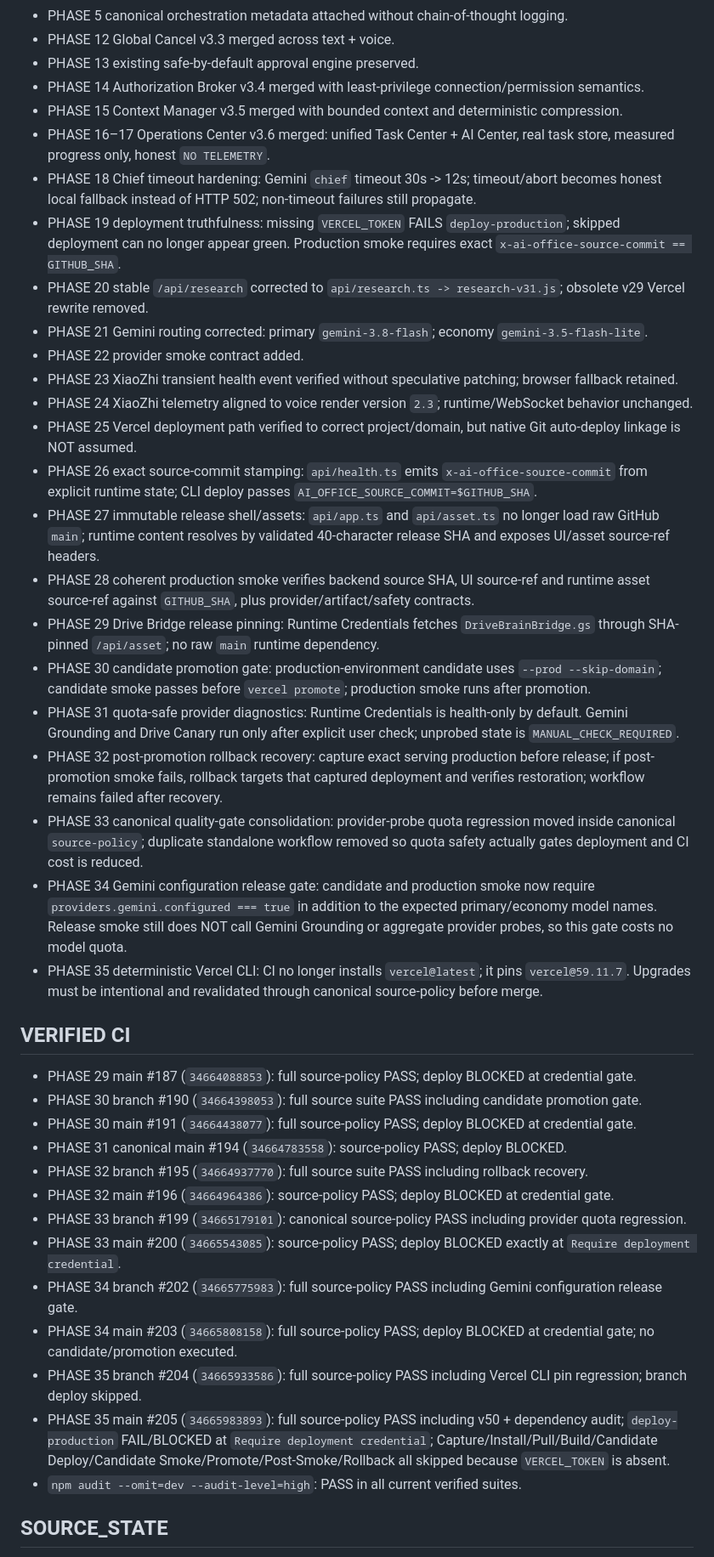
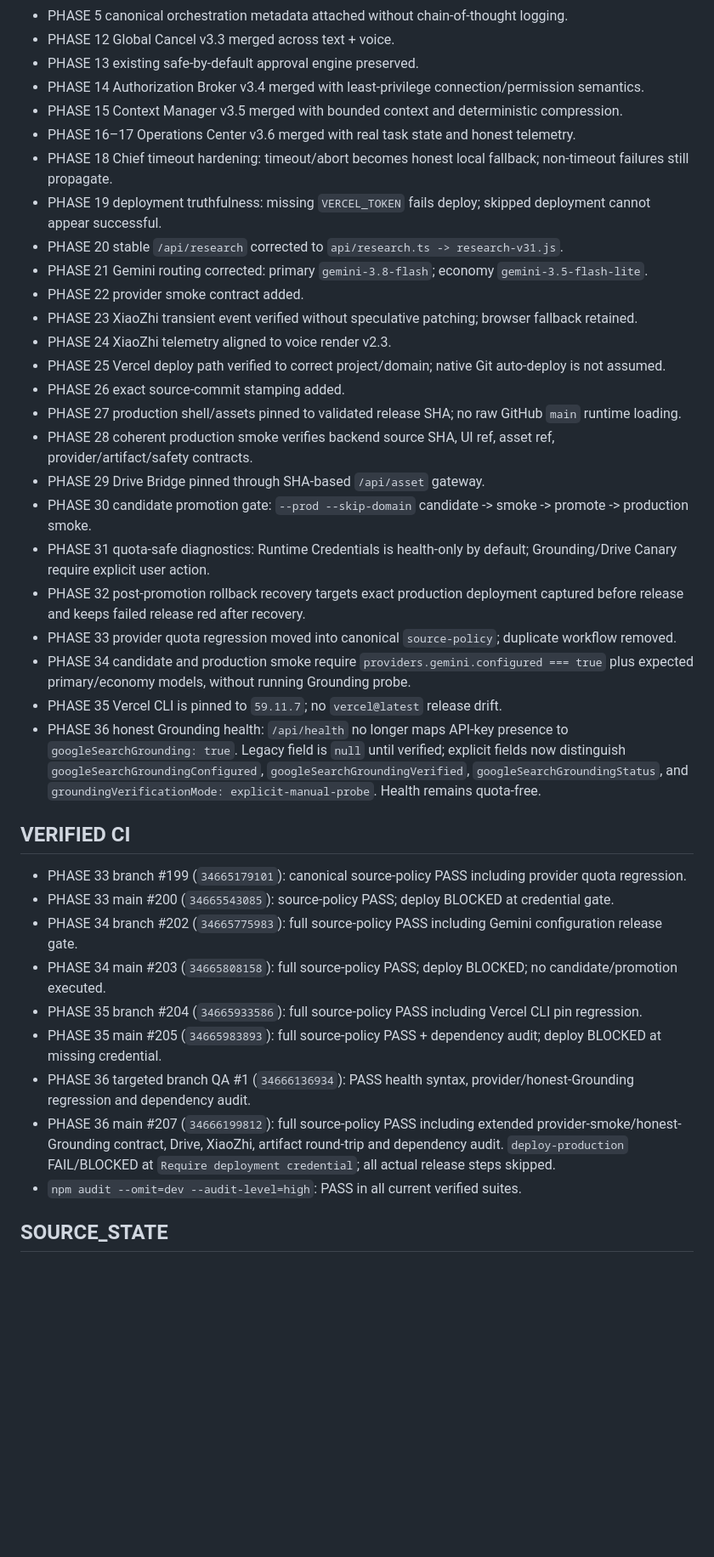
Before and after one commit to drngovothiennhan/A.I-V-n-Ph-ng-Tr-L-, a Markdown page: docs/AI_OFFICE_EXECUTION_STATE.md, the part around one of its changes. Shown at 85% size. Rendered like a GitHub page; blank space fills up the shorter version.

Commit message:
docs(state): checkpoint phase 36 honest Grounding health

```diff
--- a/docs/AI_OFFICE_EXECUTION_STATE.md
+++ b/docs/AI_OFFICE_EXECUTION_STATE.md
@@ -19,39 +19,36 @@ Continue additive, production-safe hardening from the canonical orchestrator and
 - PHASE 13 existing safe-by-default approval engine preserved.
 - PHASE 14 Authorization Broker v3.4 merged with least-privilege connection/permission semantics.
 - PHASE 15 Context Manager v3.5 merged with bounded context and deterministic compression.
-- PHASE 16–17 Operations Center v3.6 merged: unified Task Center + AI Center, real task store, measured progress only, honest `NO TELEMETRY`.
-- PHASE 18 Chief timeout hardening: Gemini `chief` timeout 30s -> 12s; timeout/abort becomes honest local fallback instead of HTTP 502; non-timeout failures still propagate.
-- PHASE 19 deployment truthfulness: missing `VERCEL_TOKEN` FAILS `deploy-production`; skipped deployment can no longer appear green. Production smoke requires exact `x-ai-office-source-commit == GITHUB_SHA`.
-- PHASE 20 stable `/api/research` corrected to `api/research.ts -> research-v31.js`; obsolete v29 Vercel rewrite removed.
+- PHASE 16–17 Operations Center v3.6 merged with real task state and honest telemetry.
+- PHASE 18 Chief timeout hardening: timeout/abort becomes honest local fallback; non-timeout failures still propagate.
+- PHASE 19 deployment truthfulness: missing `VERCEL_TOKEN` fails deploy; skipped deployment cannot appear successful.
+- PHASE 20 stable `/api/research` corrected to `api/research.ts -> research-v31.js`.
 - PHASE 21 Gemini routing corrected: primary `gemini-3.8-flash`; economy `gemini-3.5-flash-lite`.
 - PHASE 22 provider smoke contract added.
-- PHASE 23 XiaoZhi transient health event verified without speculative patching; browser fallback retained.
-- PHASE 24 XiaoZhi telemetry aligned to voice render version `2.3`; runtime/WebSocket behavior unchanged.
-- PHASE 25 Vercel deployment path verified to correct project/domain, but native Git auto-deploy linkage is NOT assumed.
-- PHASE 26 exact source-commit stamping: `api/health.ts` emits `x-ai-office-source-commit` from explicit runtime state; CLI deploy passes `AI_OFFICE_SOURCE_COMMIT=$GITHUB_SHA`.
-- PHASE 27 immutable release shell/assets: `api/app.ts` and `api/asset.ts` no longer load raw GitHub `main`; runtime content resolves by validated 40-character release SHA and exposes UI/asset source-ref headers.
-- PHASE 28 coherent production smoke verifies backend source SHA, UI source-ref and runtime asset source-ref against `GITHUB_SHA`, plus provider/artifact/safety contracts.
-- PHASE 29 Drive Bridge release pinning: Runtime Credentials fetches `DriveBrainBridge.gs` through SHA-pinned `/api/asset`; no raw `main` runtime dependency.
-- PHASE 30 candidate promotion gate: production-environment candidate uses `--prod --skip-domain`; candidate smoke passes before `vercel promote`; production smoke runs after promotion.
-- PHASE 31 quota-safe provider diagnostics: Runtime Credentials is health-only by default. Gemini Grounding and Drive Canary run only after explicit user check; unprobed state is `MANUAL_CHECK_REQUIRED`.
-- PHASE 32 post-promotion rollback recovery: capture exact serving production before release; if post-promotion smoke fails, rollback targets that captured deployment and verifies restoration; workflow remains failed after recovery.
-- PHASE 33 canonical quality-gate consolidation: provider-probe quota regression moved inside canonical `source-policy`; duplicate standalone workflow removed so quota safety actually gates deployment and CI cost is reduced.
-- PHASE 34 Gemini configuration release gate: candidate and production smoke now require `providers.gemini.configured === true` in addition to the expected primary/economy model names. Release smoke still does NOT call Gemini Grounding or aggregate provider probes, so this gate costs no model quota.
-- PHASE 35 deterministic Vercel CLI: CI no longer installs `vercel@latest`; it pins `vercel@59.11.7`. Upgrades must be intentional and revalidated through canonical source-policy before merge.
+- PHASE 23 XiaoZhi transient event verified without speculative patching; browser fallback retained.
+- PHASE 24 XiaoZhi telemetry aligned to voice render v2.3.
+- PHASE 25 Vercel deploy path verified to correct project/domain; native Git auto-deploy is not assumed.
+- PHASE 26 exact source-commit stamping added.
+- PHASE 27 production shell/assets pinned to validated release SHA; no raw GitHub `main` runtime loading.
+- PHASE 28 coherent production smoke verifies backend source SHA, UI ref, asset ref, provider/artifact/safety contracts.
+- PHASE 29 Drive Bridge pinned through SHA-based `/api/asset` gateway.
+- PHASE 30 candidate promotion gate: `--prod --skip-domain` candidate -> smoke -> promote -> production smoke.
+- PHASE 31 quota-safe diagnostics: Runtime Credentials is health-only by default; Grounding/Drive Canary require explicit user action.
+- PHASE 32 post-promotion rollback recovery targets exact production deployment captured before release and keeps failed release red after recovery.
+- PHASE 33 provider quota regression moved into canonical `source-policy`; duplicate workflow removed.
+- PHASE 34 candidate and production smoke require `providers.gemini.configured === true` plus expected primary/economy models, without running Grounding probe.
+- PHASE 35 Vercel CLI is pinned to `59.11.7`; no `vercel@latest` release drift.
+- PHASE 36 honest Grounding health: `/api/health` no longer maps API-key presence to `googleSearchGrounding: true`. Legacy field is `null` until verified; explicit fields now distinguish `googleSearchGroundingConfigured`, `googleSearchGroundingVerified`, `googleSearchGroundingStatus`, and `groundingVerificationMode: explicit-manual-probe`. Health remains quota-free.
 
 ## VERIFIED CI
-- PHASE 29 main #187 (`34664088853`): full source-policy PASS; deploy BLOCKED at credential gate.
-- PHASE 30 branch #190 (`34664398053`): full source suite PASS including candidate promotion gate.
-- PHASE 30 main #191 (`34664438077`): full source-policy PASS; deploy BLOCKED at credential gate.
-- PHASE 31 canonical main #194 (`34664783558`): source-policy PASS; deploy BLOCKED.
-- PHASE 32 branch #195 (`34664937770`): full source suite PASS including rollback recovery.
-- PHASE 32 main #196 (`34664964386`): source-policy PASS; deploy BLOCKED at credential gate.
 - PHASE 33 branch #199 (`34665179101`): canonical source-policy PASS including provider quota regression.
-- PHASE 33 main #200 (`34665543085`): source-policy PASS; deploy BLOCKED exactly at `Require deployment credential`.
+- PHASE 33 main #200 (`34665543085`): source-policy PASS; deploy BLOCKED at credential gate.
 - PHASE 34 branch #202 (`34665775983`): full source-policy PASS including Gemini configuration release gate.
-- PHASE 34 main #203 (`34665808158`): full source-policy PASS; deploy BLOCKED at credential gate; no candidate/promotion executed.
-- PHASE 35 branch #204 (`34665933586`): full source-policy PASS including Vercel CLI pin regression; branch deploy skipped.
-- PHASE 35 main #205 (`34665983893`): full source-policy PASS including v50 + dependency audit; `deploy-production` FAIL/BLOCKED at `Require deployment credential`; Capture/Install/Pull/Build/Candidate Deploy/Candidate Smoke/Promote/Post-Smoke/Rollback all skipped because `VERCEL_TOKEN` is absent.
+- PHASE 34 main #203 (`34665808158`): full source-policy PASS; deploy BLOCKED; no candidate/promotion executed.
+- PHASE 35 branch #204 (`34665933586`): full source-policy PASS including Vercel CLI pin regression.
+- PHASE 35 main #205 (`34665983893`): full source-policy PASS + dependency audit; deploy BLOCKED at missing credential.
+- PHASE 36 targeted branch QA #1 (`34666136934`): PASS health syntax, provider/honest-Grounding regression and dependency audit.
+- PHASE 36 main #207 (`34666199812`): full source-policy PASS including extended provider-smoke/honest-Grounding contract, Drive, XiaoZhi, artifact round-trip and dependency audit. `deploy-production` FAIL/BLOCKED at `Require deployment credential`; all actual release steps skipped.
 - `npm audit --omit=dev --audit-level=high`: PASS in all current verified suites.
 
 ## SOURCE_STATE
```
Also changed, not shown: other parts of docs/AI_OFFICE_EXECUTION_STATE.md (+29 -32 lines).
